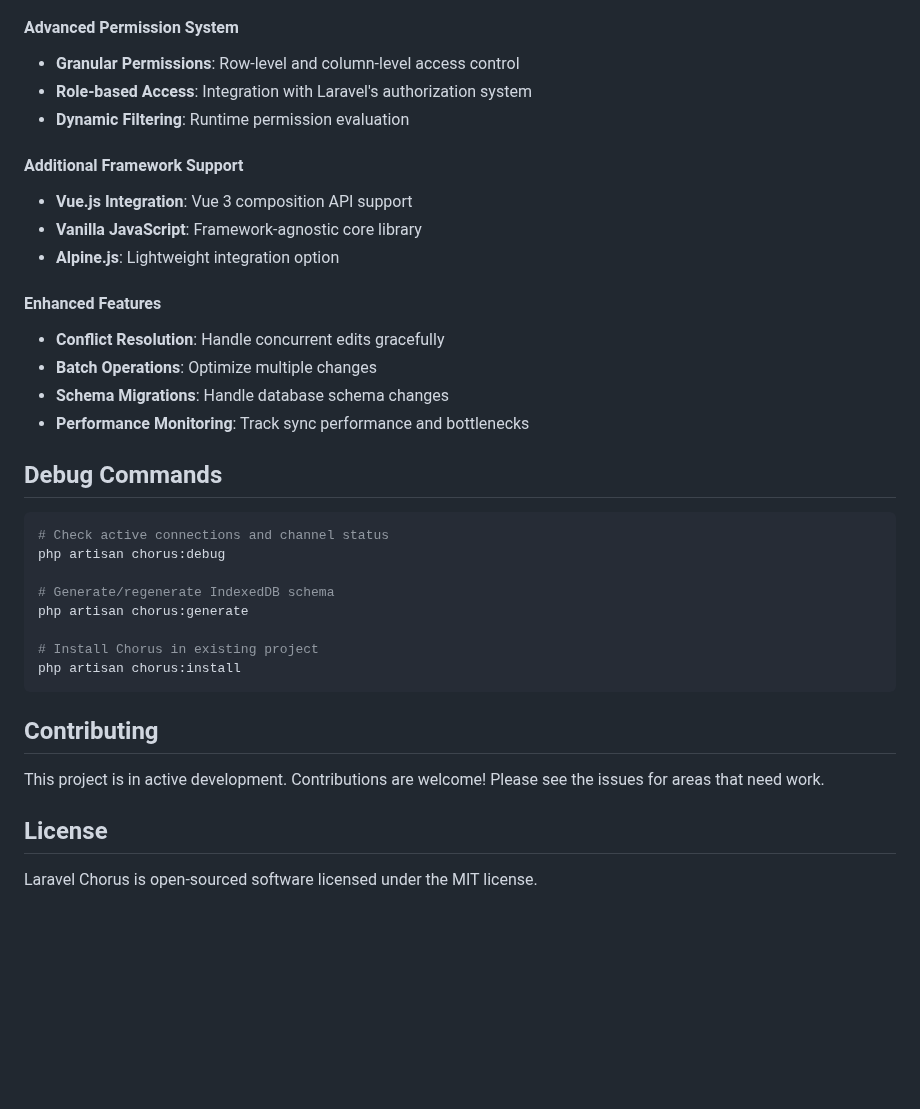
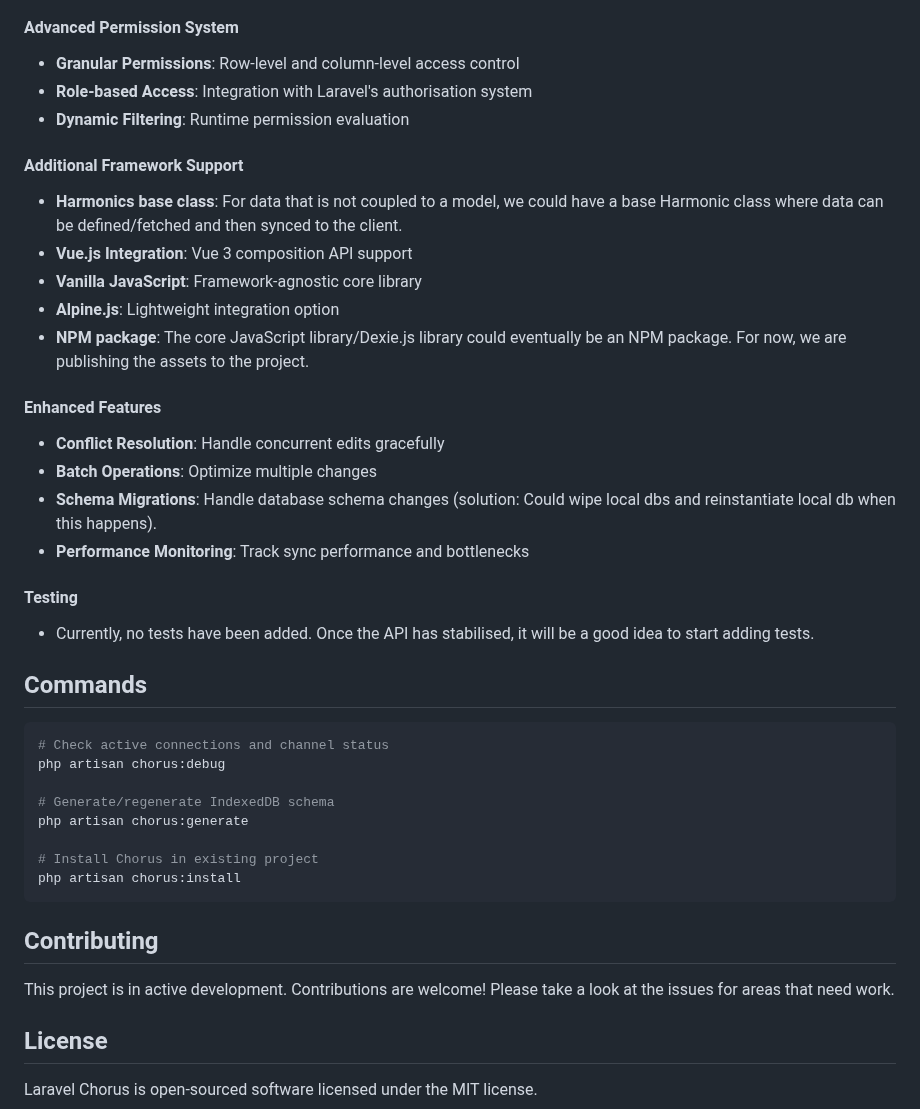
Before and after one commit to Pixelsprout/laravel-chorus, a Markdown page: README.md, the part around the change. Rendered like a GitHub page; blank space fills up the shorter version.

````diff
--- a/README.md
+++ b/README.md
@@ -162,21 +162,26 @@ function MessagesList() {
 
 #### Advanced Permission System
 - **Granular Permissions**: Row-level and column-level access control
-- **Role-based Access**: Integration with Laravel's authorization system
+- **Role-based Access**: Integration with Laravel's authorisation system
 - **Dynamic Filtering**: Runtime permission evaluation
 
 #### Additional Framework Support
+- **Harmonics base class**: For data that is not coupled to a model, we could have a base Harmonic class where data can be defined/fetched and then synced to the client.
 - **Vue.js Integration**: Vue 3 composition API support
 - **Vanilla JavaScript**: Framework-agnostic core library
 - **Alpine.js**: Lightweight integration option
+- **NPM package**: The core JavaScript library/Dexie.js library could eventually be an NPM package. For now, we are publishing the assets to the project.
 
 #### Enhanced Features
 - **Conflict Resolution**: Handle concurrent edits gracefully
 - **Batch Operations**: Optimize multiple changes
-- **Schema Migrations**: Handle database schema changes
+- **Schema Migrations**: Handle database schema changes (solution: Could wipe local dbs and reinstantiate local db when this happens).
 - **Performance Monitoring**: Track sync performance and bottlenecks
 
-## Debug Commands
+#### Testing
+- Currently, no tests have been added. Once the API has stabilised, it will be a good idea to start adding tests.
+
+## Commands
 
 ```bash
 # Check active connections and channel status
@@ -191,7 +196,7 @@ php artisan chorus:install
 
 ## Contributing
 
-This project is in active development. Contributions are welcome! Please see the issues for areas that need work.
+This project is in active development. Contributions are welcome! Please take a look at the issues for areas that need work.
 
 ## License
 
````
